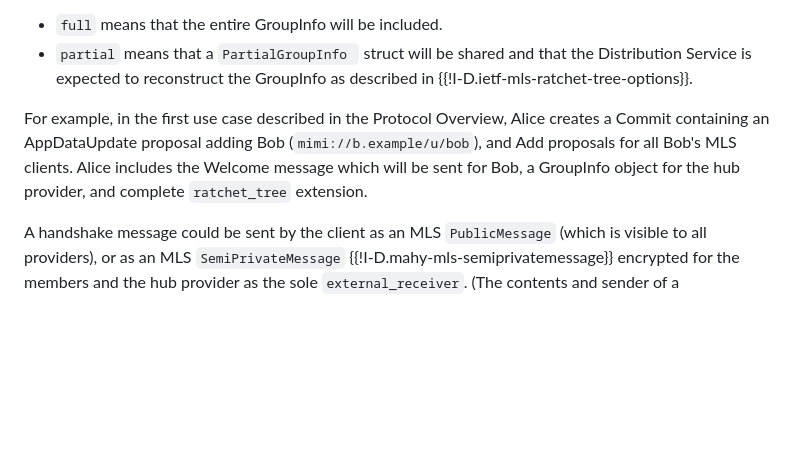
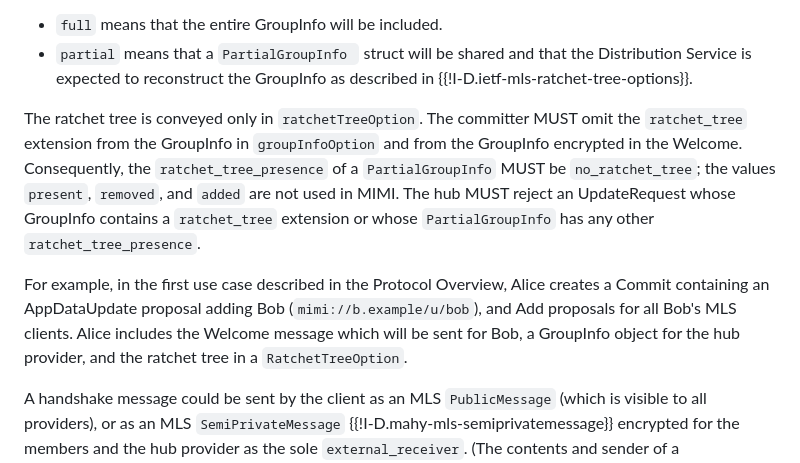
Before and after one commit to ietf-wg-mimi/mimi-protocol, a Markdown page: draft-ietf-mimi-protocol.md, the part around the change. Rendered like a GitHub page; blank space fills up the shorter version.

Commit message:
Make omitting ratchet_tree from the GroupInfo normative
Only struct comments said the Welcome and GroupInfo omit the
ratchet_tree, and the example had Alice send a complete ratchet_tree
extension. Nothing stopped a client from sending a GroupInfo with the
tree, or a PartialGroupInfo with ratchet_tree_presence present or added,
whose signature then can't be verified after the tree is removed. State
it as a MUST, say which ratchet_tree_presence values MIMI uses, have the
hub reject the rest, and fix the example.

Fixes #152.

Co-Authored-By: Claude Opus 5.5 <noreply@anthropic.com>

```diff
--- a/draft-ietf-mimi-protocol.md
+++ b/draft-ietf-mimi-protocol.md
@@ -1030,12 +1030,20 @@ struct {
  that the Distribution Service is expected to reconstruct the GroupInfo
  as described in {{!I-D.ietf-mls-ratchet-tree-options}}.
 
+The ratchet tree is conveyed only in `ratchetTreeOption`. The committer MUST
+omit the `ratchet_tree` extension from the GroupInfo in `groupInfoOption` and
+from the GroupInfo encrypted in the Welcome. Consequently, the
+`ratchet_tree_presence` of a `PartialGroupInfo` MUST be `no_ratchet_tree`; the
+values `present`, `removed`, and `added` are not used in MIMI. The hub MUST
+reject an UpdateRequest whose GroupInfo contains a `ratchet_tree` extension or
+whose `PartialGroupInfo` has any other `ratchet_tree_presence`.
+
 
 For example, in the first use case described in the Protocol Overview, Alice creates a Commit
 containing an AppDataUpdate proposal adding Bob (`mimi://b.example/u/bob`), and
 Add proposals for all Bob's MLS clients.  Alice includes the Welcome message
-which will be sent for Bob, a GroupInfo object for the hub provider, and
-complete `ratchet_tree` extension.
+which will be sent for Bob, a GroupInfo object for the hub provider, and the
+ratchet tree in a `RatchetTreeOption`.
 
 A handshake message could be sent by the client as an MLS
 `PublicMessage` (which is visible to all providers), or as an MLS
```
